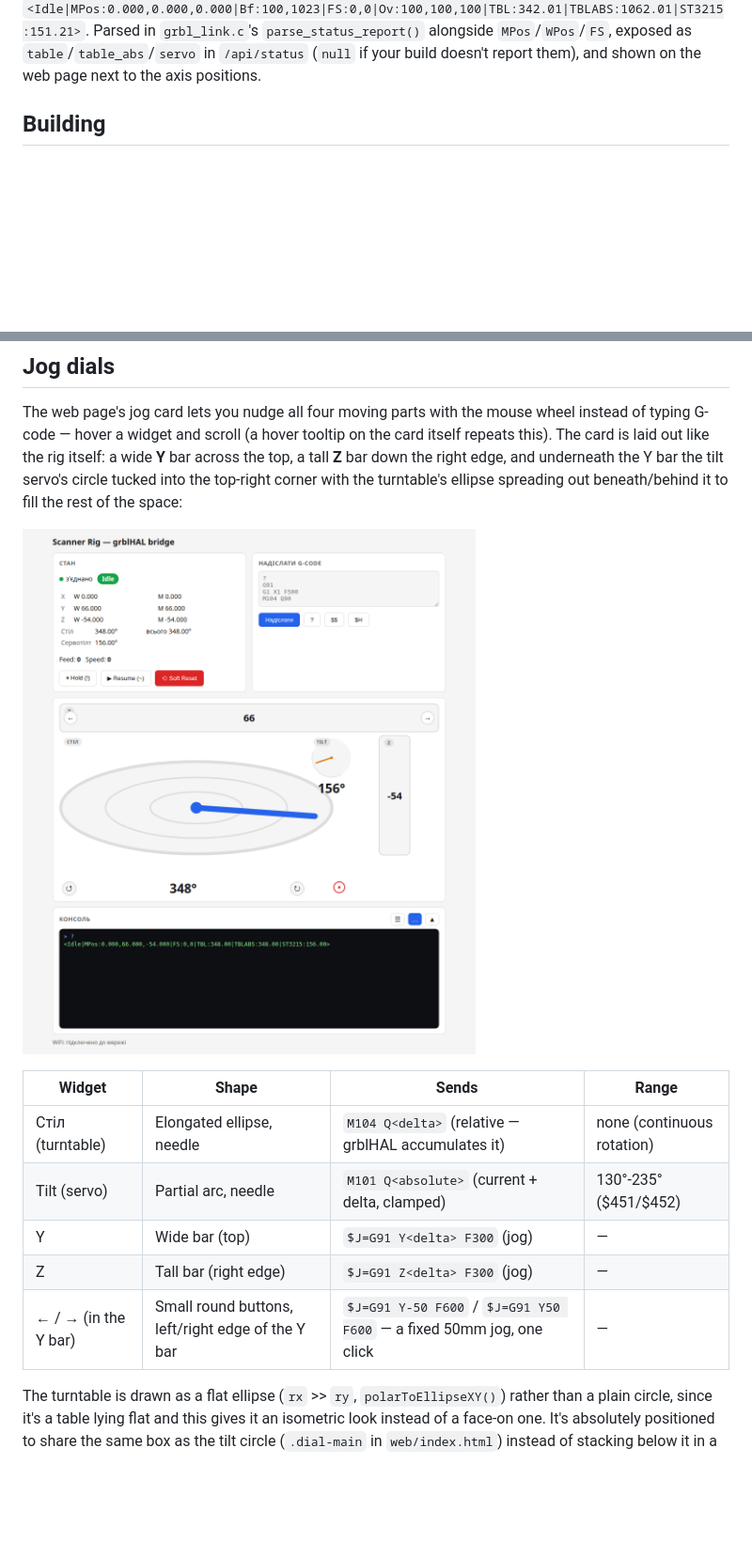
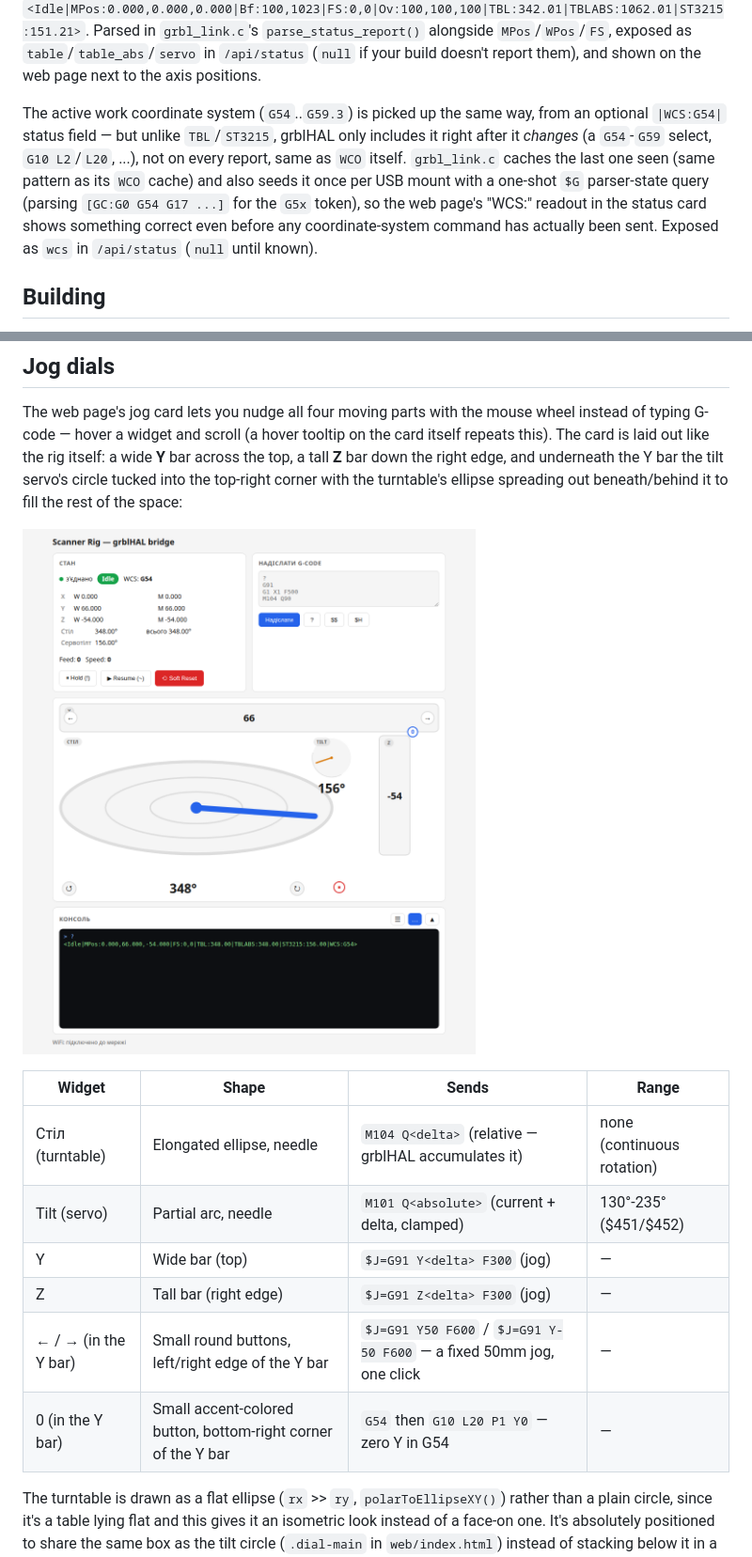
Before and after one commit to iyalosovetsky/pico2w-grbl-bridge, a Markdown page: README.md, 2 parts joined by grey strips. Shown at 94% size. GitHub-like rendering; pictures changed too: docs/jog-dials.png; blank space fills up the shorter version.

```diff
--- a/README.md
+++ b/README.md
@@ -47,6 +47,15 @@ angle), e.g. `<Idle|MPos:0.000,0.000,0.000|Bf:100,1023|FS:0,0|Ov:100,100,100|TBL
 Parsed in `grbl_link.c`'s `parse_status_report()` alongside `MPos`/`WPos`/`FS`, exposed as
 `table`/`table_abs`/`servo` in `/api/status` (`null` if your build doesn't report them),
 and shown on the web page next to the axis positions.
+
+The active work coordinate system (`G54`..`G59.3`) is picked up the same way, from an
+optional `|WCS:G54|` status field — but unlike `TBL`/`ST3215`, grblHAL only includes it
+right after it *changes* (a `G54`-`G59` select, `G10 L2`/`L20`, ...), not on every report,
+same as `WCO` itself. `grbl_link.c` caches the last one seen (same pattern as its `WCO`
+cache) and also seeds it once per USB mount with a one-shot `$G` parser-state query
+(parsing `[GC:G0 G54 G17 ...]` for the `G5x` token), so the web page's "WCS:" readout in
+the status card shows something correct even before any coordinate-system command has
+actually been sent. Exposed as `wcs` in `/api/status` (`null` until known).
 
 ## Building
 
@@ -193,7 +202,8 @@ console](docs/jog-dials.png)
 | Tilt (servo) | Partial arc, needle | `M101 Q<absolute>` (current + delta, clamped) | 130°-235° ($451/$452) |
 | Y | Wide bar (top) | `$J=G91 Y<delta> F300` (jog) | — |
 | Z | Tall bar (right edge) | `$J=G91 Z<delta> F300` (jog) | — |
-| ← / → (in the Y bar) | Small round buttons, left/right edge of the Y bar | `$J=G91 Y-50 F600` / `$J=G91 Y50 F600` — a fixed 50mm jog, one click | — |
+| ← / → (in the Y bar) | Small round buttons, left/right edge of the Y bar | `$J=G91 Y50 F600` / `$J=G91 Y-50 F600` — a fixed 50mm jog, one click | — |
+| 0 (in the Y bar) | Small accent-colored button, bottom-right corner of the Y bar | `G54` then `G10 L20 P1 Y0` — zero Y in G54 | — |
 
 The turntable is drawn as a flat ellipse (`rx` >> `ry`, `polarToEllipseXY()`) rather than
 a plain circle, since it's a table lying flat and this gives it an isometric look instead
```
Also changed, not shown: other parts of README.md (+1 -1 lines), 4 other files.
